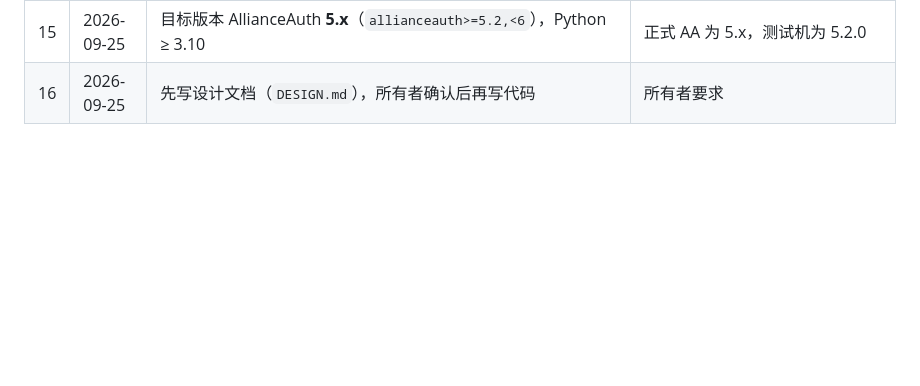
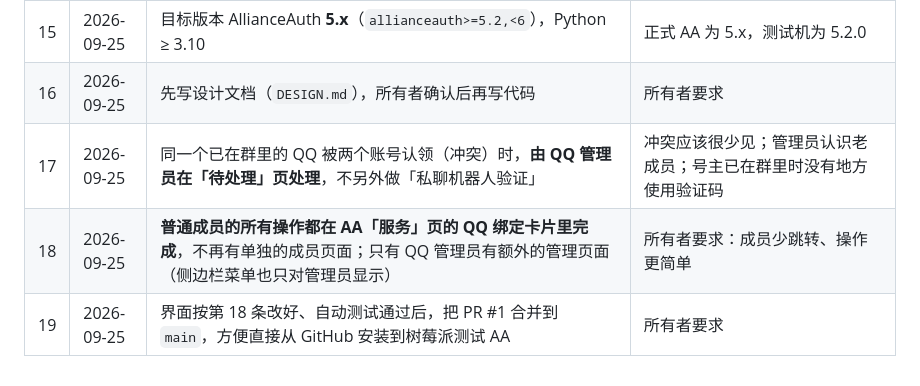
Before and after one commit to yilifaer/aa-qqbot-plugin, a Markdown page: DECISIONS.md, the part around the change. Rendered like a GitHub page; blank space fills up the shorter version.

Commit message:
docs: record decisions 17-19 (conflicts by managers, member UI in services card, merge plan)
Co-Authored-By: Claude Opus 5.5 <noreply@anthropic.com>
Claude-Session: https://claude.ai/code/session_01LVtpqYe5Uden57GURSnjHQ

```diff
--- a/DECISIONS.md
+++ b/DECISIONS.md
@@ -20,3 +20,6 @@
 | 14 | 2026-09-25 | 配合第 13 条的安全措施：①填写的 QQ 必须「此刻在受管群里」才能免验证；②同一 QQ 被两个账号认领时标记为「冲突」，**永不因冲突踢人**，交给 QQ 管理员处理；③用验证码验证的一方自动胜出；④QQ 管理员可在前台一键确认绑定 | 防止「抢注别人的 QQ → 真号主被踢」 |
 | 15 | 2026-09-25 | 目标版本 AllianceAuth **5.x**（`allianceauth>=5.2,<6`），Python ≥ 3.10 | 正式 AA 为 5.x，测试机为 5.2.0 |
 | 16 | 2026-09-25 | 先写设计文档（`DESIGN.md`），所有者确认后再写代码 | 所有者要求 |
+| 17 | 2026-09-25 | 同一个已在群里的 QQ 被两个账号认领（冲突）时，**由 QQ 管理员在「待处理」页处理**，不另外做「私聊机器人验证」 | 冲突应该很少见；管理员认识老成员；号主已在群里时没有地方使用验证码 |
+| 18 | 2026-09-25 | **普通成员的所有操作都在 AA「服务」页的 QQ 绑定卡片里完成**，不再有单独的成员页面；只有 QQ 管理员有额外的管理页面（侧边栏菜单也只对管理员显示） | 所有者要求：成员少跳转、操作更简单 |
+| 19 | 2026-09-25 | 界面按第 18 条改好、自动测试通过后，把 PR #1 合并到 `main`，方便直接从 GitHub 安装到树莓派测试 AA | 所有者要求 |
```
